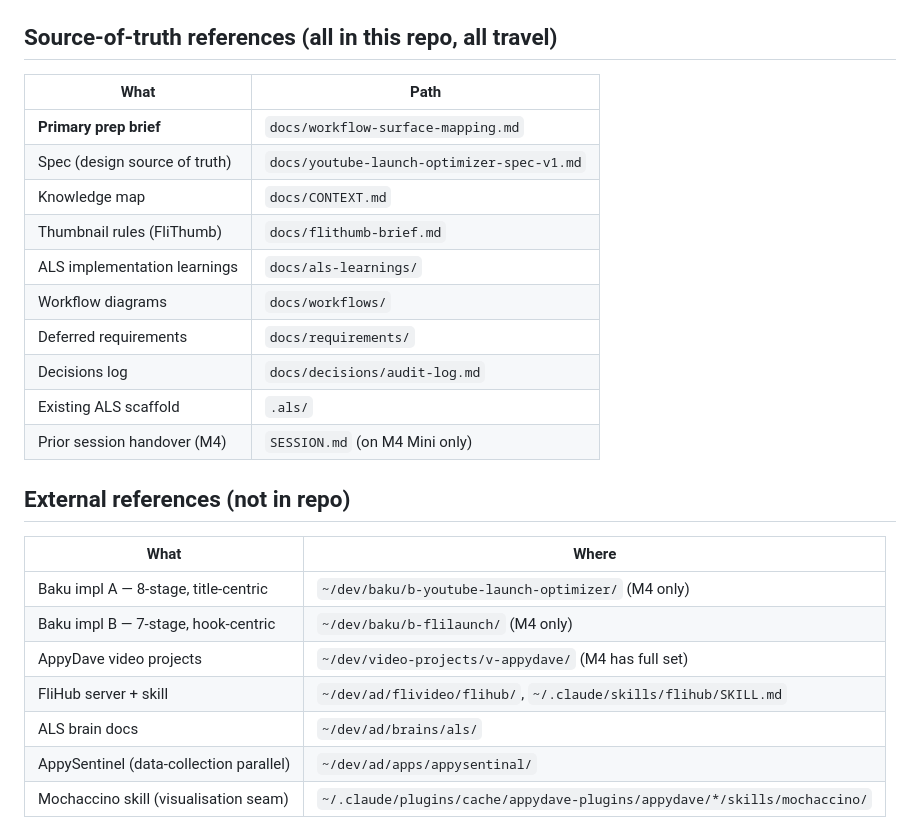
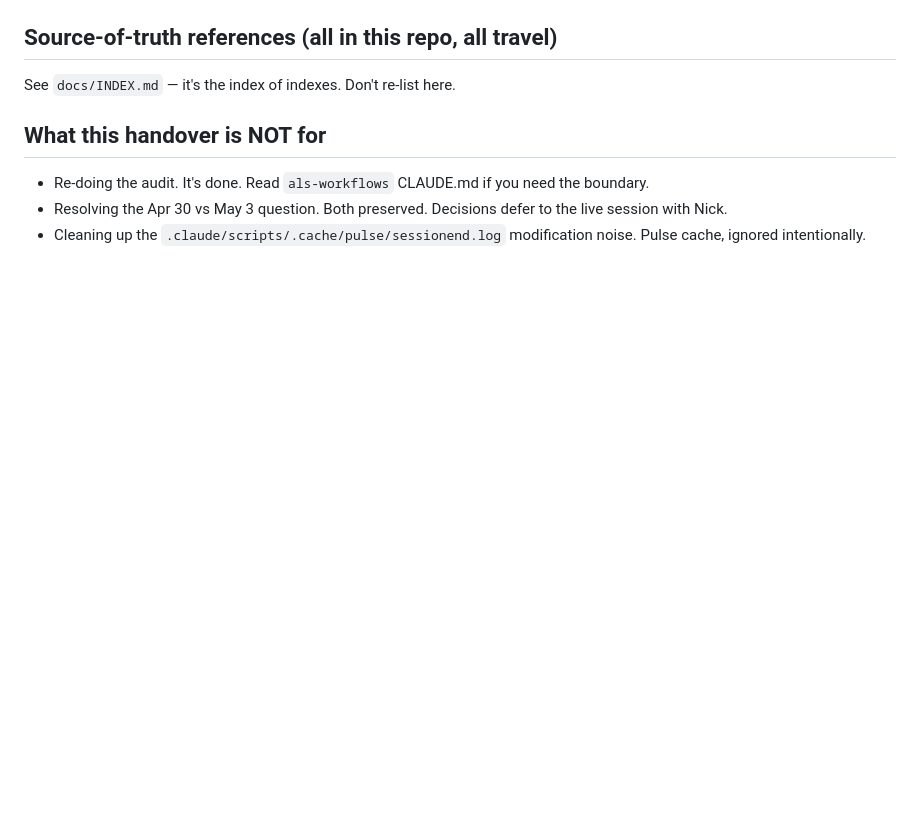
Before and after one commit to flivideo/flilaunch, a Markdown page: HANDOVER.md, the part around one of its changes. Drawn GitHub-style; blank space fills up the shorter version.

```diff
--- a/HANDOVER.md
+++ b/HANDOVER.md
@@ -55,27 +51,10 @@ On the next machine, after `git pull`, paste **exactly the prompt below** as you
 
 ## Source-of-truth references (all in this repo, all travel)
 
-| What | Path |
-|---|---|
-| **Primary prep brief** | `docs/workflow-surface-mapping.md` |
-| Spec (design source of truth) | `docs/youtube-launch-optimizer-spec-v1.md` |
-| Knowledge map | `docs/CONTEXT.md` |
-| Thumbnail rules (FliThumb) | `docs/flithumb-brief.md` |
-| ALS implementation learnings | `docs/als-learnings/` |
-| Workflow diagrams | `docs/workflows/` |
-| Deferred requirements | `docs/requirements/` |
-| Decisions log | `docs/decisions/audit-log.md` |
-| Existing ALS scaffold | `.als/` |
-| Prior session handover (M4) | `SESSION.md` (on M4 Mini only) |
+See `docs/INDEX.md` — it's the index of indexes. Don't re-list here.
 
-## External references (not in repo)
+## What this handover is NOT for
 
-| What | Where |
-|---|---|
-| Baku impl A — 8-stage, title-centric | `~/dev/baku/b-youtube-launch-optimizer/` (M4 only) |
-| Baku impl B — 7-stage, hook-centric | `~/dev/baku/b-flilaunch/` (M4 only) |
-| AppyDave video projects | `~/dev/video-projects/v-appydave/` (M4 has full set) |
-| FliHub server + skill | `~/dev/ad/flivideo/flihub/`, `~/.claude/skills/flihub/SKILL.md` |
-| ALS brain docs | `~/dev/ad/brains/als/` |
-| AppySentinel (data-collection parallel) | `~/dev/ad/apps/appysentinal/` |
-| Mochaccino skill (visualisation seam) | `~/.claude/plugins/cache/appydave-plugins/appydave/*/skills/mochaccino/` |
+- Re-doing the audit. It's done. Read `als-workflows` CLAUDE.md if you need the boundary.
+- Resolving the Apr 30 vs May 3 question. Both preserved. Decisions defer to the live session with Nick.
+- Cleaning up the `.claude/scripts/.cache/pulse/sessionend.log` modification noise. Pulse cache, ignored intentionally.
```
Also changed, not shown: other parts of HANDOVER.md (+26 -30 lines), docs/INDEX.md (added, +71 -0 lines).
